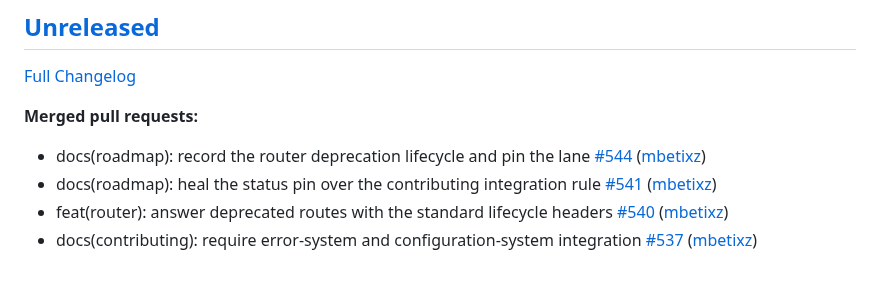
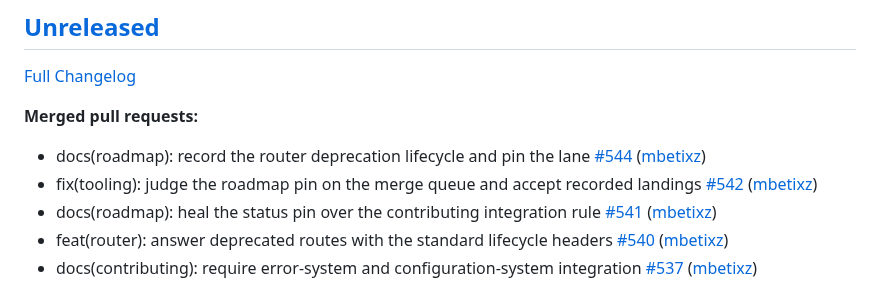
Before and after one commit to Zeflous/zeflous, a Markdown page: docs/api/changelog-official.md, the part around the change. Rendered like a GitHub page.

Commit message:
chore(changelog-official): regenerate official changelog

```diff
--- a/docs/api/changelog-official.md
+++ b/docs/api/changelog-official.md
@@ -8,6 +8,7 @@
 
 - docs\(roadmap\): record the router deprecation lifecycle and pin the lane
  [\#544](https://github.com/Zeflous/zeflous/pull/544) ([mbetixz](https://github.com/mbetixz))
+- fix\(tooling\): judge the roadmap pin on the merge queue and accept recorded landings [\#542](https://github.com/Zeflous/zeflous/pull/542) ([mbetixz](https://github.com/mbetixz))
 - docs\(roadmap\): heal the status pin over the contributing integration rule [\#541](https://github.com/Zeflous/zeflous/pull/541) ([mbetixz](https://github.com/mbetixz))
 - feat\(router\): answer deprecated routes with the standard lifecycle headers [\#540](https://github.com/Zeflous/zeflous/pull/540) ([mbetixz](https://github.com/mbetixz))
 - docs\(contributing\): require error-system and configuration-system integration [\#537](https://github.com/Zeflous/zeflous/pull/537) ([mbetixz](https://github.com/mbetixz))
```
